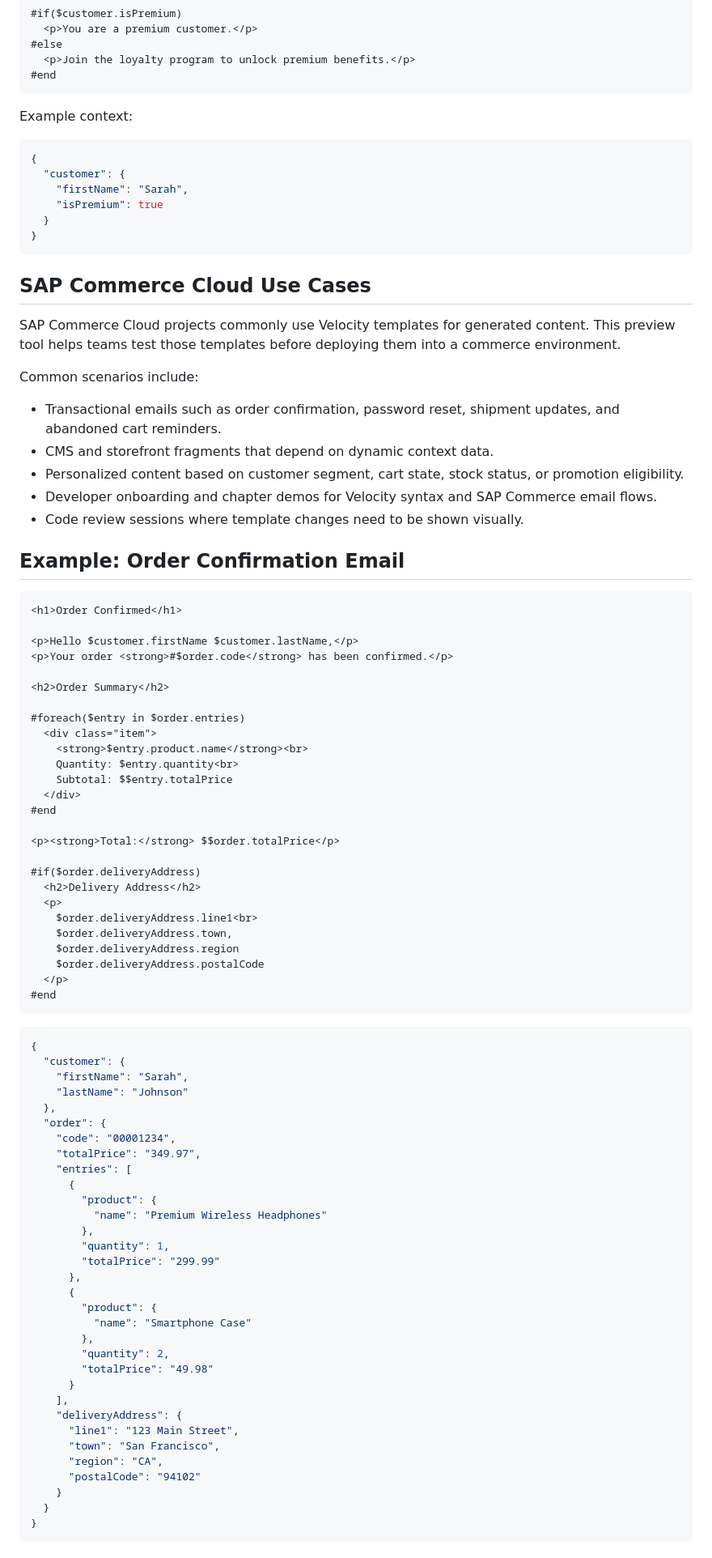
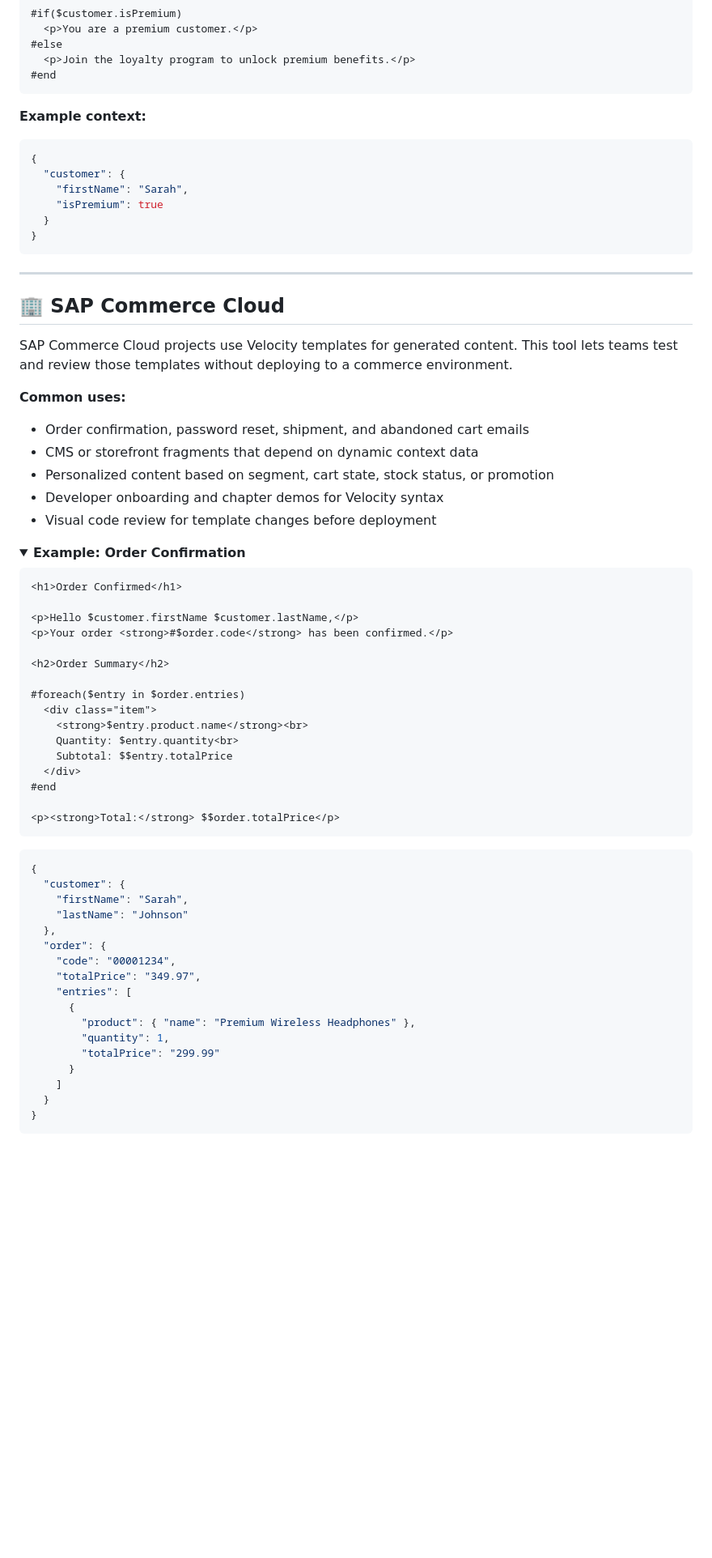
Before and after one commit to andreescocard/velocityvmpreview, a Markdown page: README.md, the part around one of its changes. Shown at 81% size. Drawn GitHub-style; folded sections open; blank space fills up the shorter version.

````diff
--- a/README.md
+++ b/README.md
@@ -81,7 +85,7 @@ Example template:
 #end
 ```
 
-Example context:
+**Example context:**
 
 ```json
 {
@@ -92,24 +96,22 @@ Example context:
 }
 ```
 
-## SAP Commerce Cloud Use Cases
+---
 
-SAP Commerce Cloud projects commonly use Velocity templates for generated
-content. This preview tool helps teams test those templates before deploying
-them into a commerce environment.
+## 🏢 SAP Commerce Cloud
 
-Common scenarios include:
+SAP Commerce Cloud projects use Velocity templates for generated content. This tool lets teams test and review those templates without deploying to a commerce environment.
 
-- Transactional emails such as order confirmation, password reset, shipment
-  updates, and abandoned cart reminders.
-- CMS and storefront fragments that depend on dynamic context data.
-- Personalized content based on customer segment, cart state, stock status, or
-  promotion eligibility.
-- Developer onboarding and chapter demos for Velocity syntax and SAP Commerce
-  email flows.
-- Code review sessions where template changes need to be shown visually.
+**Common uses:**
 
-## Example: Order Confirmation Email
+- Order confirmation, password reset, shipment, and abandoned cart emails
+- CMS or storefront fragments that depend on dynamic context data
+- Personalized content based on segment, cart state, stock status, or promotion
+- Developer onboarding and chapter demos for Velocity syntax
+- Visual code review for template changes before deployment
+
+<details>
+<summary><strong>Example: Order Confirmation</strong></summary>
 
 ```velocity
 <h1>Order Confirmed</h1>
@@ -128,16 +130,6 @@ Common scenarios include:
 #end
 
 <p><strong>Total:</strong> $$order.totalPrice</p>
-
-#if($order.deliveryAddress)
-  <h2>Delivery Address</h2>
-  <p>
-    $order.deliveryAddress.line1<br>
-    $order.deliveryAddress.town,
-    $order.deliveryAddress.region
-    $order.deliveryAddress.postalCode
-  </p>
-#end
 ```
 
 ```json
@@ -151,26 +143,11 @@ Common scenarios include:
     "totalPrice": "349.97",
     "entries": [
       {
-        "product": {
-          "name": "Premium Wireless Headphones"
-        },
+        "product": { "name": "Premium Wireless Headphones" },
         "quantity": 1,
         "totalPrice": "299.99"
-      },
-      {
-        "product": {
-          "name": "Smartphone Case"
-        },
-        "quantity": 2,
-        "totalPrice": "49.98"
       }
-    ],
-    "deliveryAddress": {
-      "line1": "123 Main Street",
-      "town": "San Francisco",
-      "region": "CA",
-      "postalCode": "94102"
-    }
+    ]
   }
 }
 ```
````
Also changed, not shown: other parts of README.md (+119 -84 lines).
